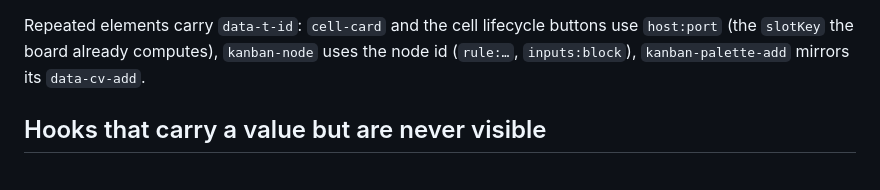
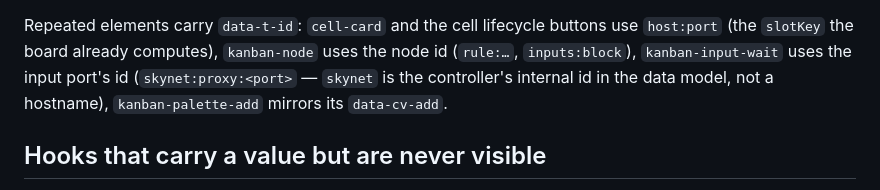
Before and after one commit to thepr0metheus/lama-caravan, a Markdown page: docs/testability.md, the part around the change. Rendered like a GitHub page.

Commit message:
docs: say what kanban-input-wait's data-t-id holds

```diff
--- a/docs/testability.md
+++ b/docs/testability.md
@@ -131,8 +131,9 @@ that is why there is a script and not a one-liner.
 
 Repeated elements carry `data-t-id`: `cell-card` and the cell lifecycle buttons
 use `host:port` (the `slotKey` the board already computes), `kanban-node` uses
-the node id (`rule:…`, `inputs:block`), `kanban-palette-add` mirrors its
-`data-cv-add`.
+the node id (`rule:…`, `inputs:block`), `kanban-input-wait` uses the input
+port's id (`skynet:proxy:<port>` — `skynet` is the controller's internal id in
+the data model, not a hostname), `kanban-palette-add` mirrors its `data-cv-add`.
 
 ## Hooks that carry a value but are never visible
 
```
